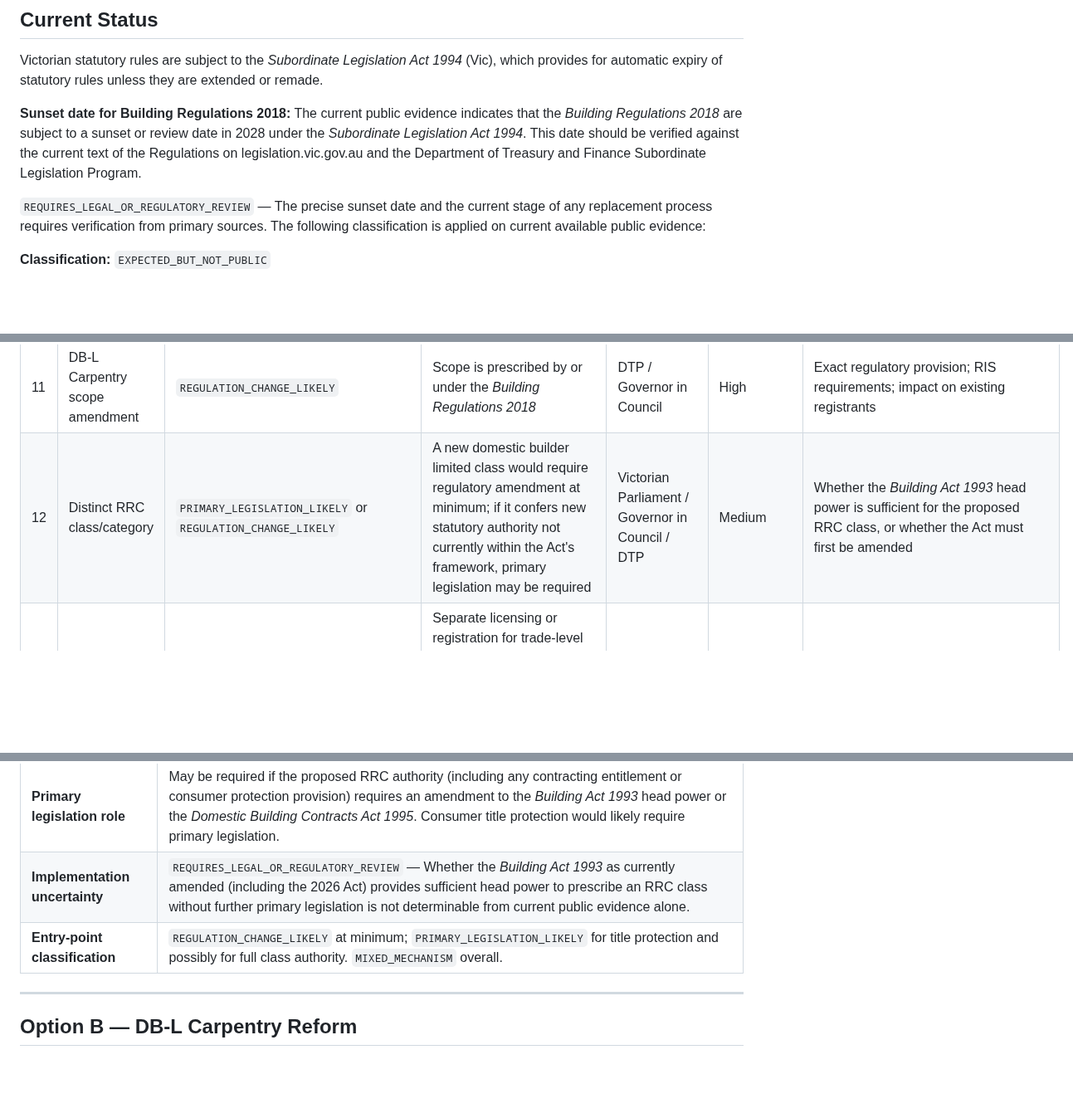
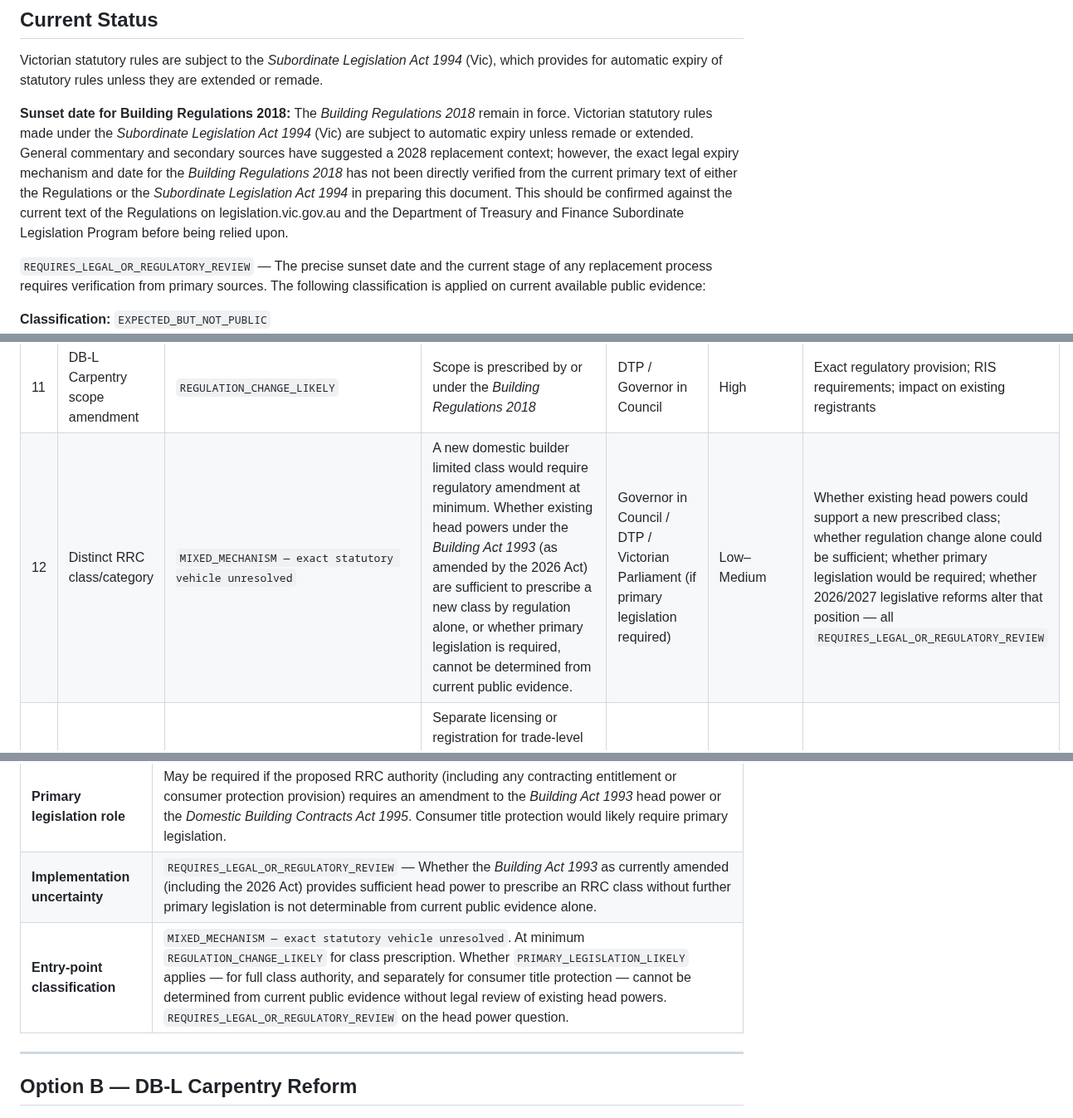
Before and after one commit to dantuffy3-cmyk/carpenters-for-housing-reform, a Markdown page: docs/policy-analysis/advanced-residential-carpentry-regulatory-entry-point-map-v0.1.md, 3 parts joined by grey strips. Shown at 83% size. Drawn GitHub-style; blank space fills up the shorter version.

Commit message:
QC: correct Option A classification and qualify sunset date wording
Co-authored-by: dantuffy3-cmyk <265672572+dantuffy3-cmyk@users.noreply.github.com>

```diff
--- a/docs/policy-analysis/advanced-residential-carpentry-regulatory-entry-point-map-v0.1.md
+++ b/docs/policy-analysis/advanced-residential-carpentry-regulatory-entry-point-map-v0.1.md
@@ -248,7 +248,7 @@ The following distinction is critical for ARC entry-point purposes:
 
 Victorian statutory rules are subject to the *Subordinate Legislation Act 1994* (Vic), which provides for automatic expiry of statutory rules unless they are extended or remade.
 
-**Sunset date for Building Regulations 2018:** The current public evidence indicates that the *Building Regulations 2018* are subject to a sunset or review date in 2028 under the *Subordinate Legislation Act 1994*. This date should be verified against the current text of the Regulations on legislation.vic.gov.au and the Department of Treasury and Finance Subordinate Legislation Program.
+**Sunset date for Building Regulations 2018:** The *Building Regulations 2018* remain in force. Victorian statutory rules made under the *Subordinate Legislation Act 1994* (Vic) are subject to automatic expiry unless remade or extended. General commentary and secondary sources have suggested a 2028 replacement context; however, the exact legal expiry mechanism and date for the *Building Regulations 2018* has not been directly verified from the current primary text of either the Regulations or the *Subordinate Legislation Act 1994* in preparing this document. This should be confirmed against the current text of the Regulations on legislation.vic.gov.au and the Department of Treasury and Finance Subordinate Legislation Program before being relied upon.
 
 `REQUIRES_LEGAL_OR_REGULATORY_REVIEW` — The precise sunset date and the current stage of any replacement process requires verification from primary sources. The following classification is applied on current available public evidence:
 
@@ -356,7 +356,7 @@ The following table assesses the likely entry point for each of the twenty ident
 | 9 | DB-L Carpentry revised assessment | `BPC_ADMINISTRATIVE` | BPC administers DB-L Carpentry assessment; revision within existing scope is administrative | Building and Plumbing Commission | High | Whether any revised criterion implies scope change; if so: `REGULATION_CHANGE_LIKELY` |
 | 10 | DB-L Carpentry renovation endorsement / stream | `REQUIRES_LEGAL_OR_REGULATORY_REVIEW` | Not clear from current public evidence whether BPC can create an endorsement within existing class without regulatory amendment | BPC / DTP | Low | Whether the *Building Regulations 2018* authorise BPC to create sub-class streams or endorsements administratively |
 | 11 | DB-L Carpentry scope amendment | `REGULATION_CHANGE_LIKELY` | Scope is prescribed by or under the *Building Regulations 2018* | DTP / Governor in Council | High | Exact regulatory provision; RIS requirements; impact on existing registrants |
-| 12 | Distinct RRC class/category | `PRIMARY_LEGISLATION_LIKELY` or `REGULATION_CHANGE_LIKELY` | A new domestic builder limited class would require regulatory amendment at minimum; if it confers new statutory authority not currently within the Act's framework, primary legislation may be required | Victorian Parliament / Governor in Council / DTP | Medium | Whether the *Building Act 1993* head power is sufficient for the proposed RRC class, or whether the Act must first be amended |
+| 12 | Distinct RRC class/category | `MIXED_MECHANISM — exact statutory vehicle unresolved` | A new domestic builder limited class would require regulatory amendment at minimum. Whether existing head powers under the *Building Act 1993* (as amended by the 2026 Act) are sufficient to prescribe a new class by regulation alone, or whether primary legislation is required, cannot be determined from current public evidence. | Governor in Council / DTP / Victorian Parliament (if primary legislation required) | Low–Medium | Whether existing head powers could support a new prescribed class; whether regulation change alone could be sufficient; whether primary legislation would be required; whether 2026/2027 legislative reforms alter that position — all `REQUIRES_LEGAL_OR_REGULATORY_REVIEW` |
 | 13 | Trade-level carpentry registration | `REQUIRES_LEGAL_OR_REGULATORY_REVIEW` | Separate licensing or registration for trade-level carpentry does not currently exist in Victoria; any creation would require primary legislation or regulations depending on scope | DTP / Victorian Parliament | Low | Whether government is considering trade-level registration for carpentry; no public evidence found |
 | 14 | Consumer title protection | `PRIMARY_LEGISLATION_LIKELY` | Protected titles in regulated occupations typically require primary legislation | Victorian Parliament | High | Whether a title could be protected through the *Building Act 1993* or whether separate legislation is needed |
 | 15 | Continuing competence / CPD | `REGULATION_CHANGE_LIKELY` | CPD requirements for building practitioners are a regulatory matter; some existing CPD obligations exist | DTP / BPC | Medium | Whether BPC already has administrative authority to require CPD for specific classes; `REQUIRES_LEGAL_OR_REGULATORY_REVIEW` |
@@ -382,7 +382,7 @@ The following table assesses the likely entry point for each of the twenty ident
 | **Regulation role** | Class creation; scope prescription; qualification and experience requirements; insurance and warranty obligations. |
 | **Primary legislation role** | May be required if the proposed RRC authority (including any contracting entitlement or consumer protection provision) requires an amendment to the *Building Act 1993* head power or the *Domestic Building Contracts Act 1995*. Consumer title protection would likely require primary legislation. |
 | **Implementation uncertainty** | `REQUIRES_LEGAL_OR_REGULATORY_REVIEW` — Whether the *Building Act 1993* as currently amended (including the 2026 Act) provides sufficient head power to prescribe an RRC class without further primary legislation is not determinable from current public evidence alone. |
-| **Entry-point classification** | `REGULATION_CHANGE_LIKELY` at minimum; `PRIMARY_LEGISLATION_LIKELY` for title protection and possibly for full class authority. `MIXED_MECHANISM` overall. |
+| **Entry-point classification** | `MIXED_MECHANISM — exact statutory vehicle unresolved`. At minimum `REGULATION_CHANGE_LIKELY` for class prescription. Whether `PRIMARY_LEGISLATION_LIKELY` applies — for full class authority, and separately for consumer title protection — cannot be determined from current public evidence without legal review of existing head powers. `REQUIRES_LEGAL_OR_REGULATORY_REVIEW` on the head power question. |
 
 ---
 
```
Also changed, not shown: other parts of docs/policy-analysis/advanced-residential-carpentry-regulatory-entry-point-map-v0.1.md (+3 -3 lines).
